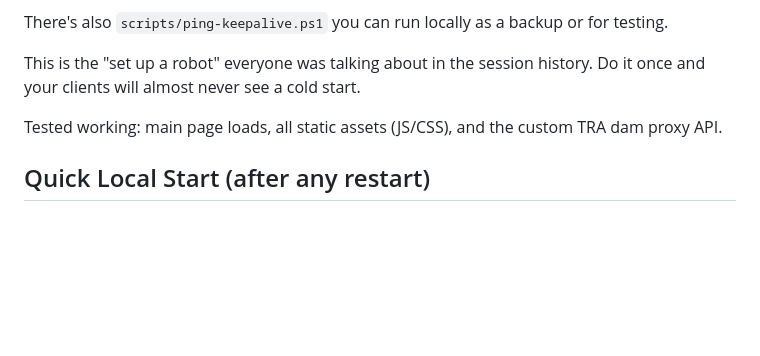
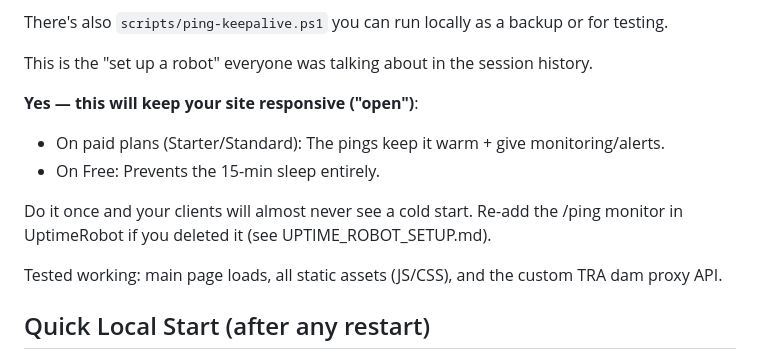
Before and after one commit to strumcitybowfishing-droid/strumcity-line-dock, a Markdown page: README.md, the part around the change. GitHub-like rendering; blank space fills up the shorter version.

```diff
--- a/README.md
+++ b/README.md
@@ -33,7 +33,13 @@ Quick version:
 
 There's also `scripts/ping-keepalive.ps1` you can run locally as a backup or for testing.
 
-This is the "set up a robot" everyone was talking about in the session history. Do it once and your clients will almost never see a cold start.
+This is the "set up a robot" everyone was talking about in the session history.
+
+**Yes — this will keep your site responsive ("open")**:
+- On paid plans (Starter/Standard): The pings keep it warm + give monitoring/alerts.
+- On Free: Prevents the 15-min sleep entirely.
+
+Do it once and your clients will almost never see a cold start. Re-add the /ping monitor in UptimeRobot if you deleted it (see UPTIME_ROBOT_SETUP.md).
 
 Tested working: main page loads, all static assets (JS/CSS), and the custom TRA dam proxy API.
 
```
Also changed, not shown: UPTIME_ROBOT_SETUP.md (+17 -0 lines).
